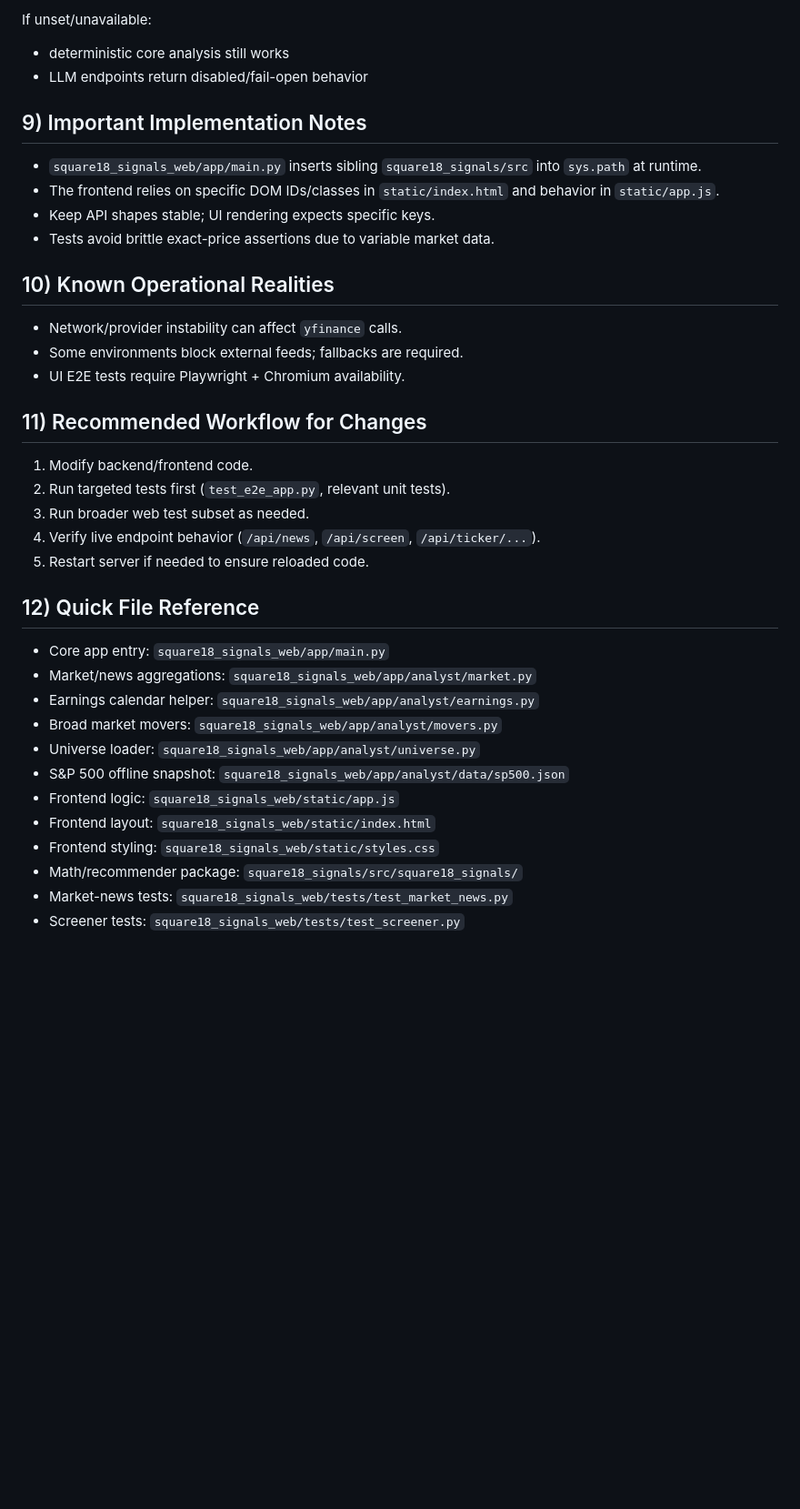
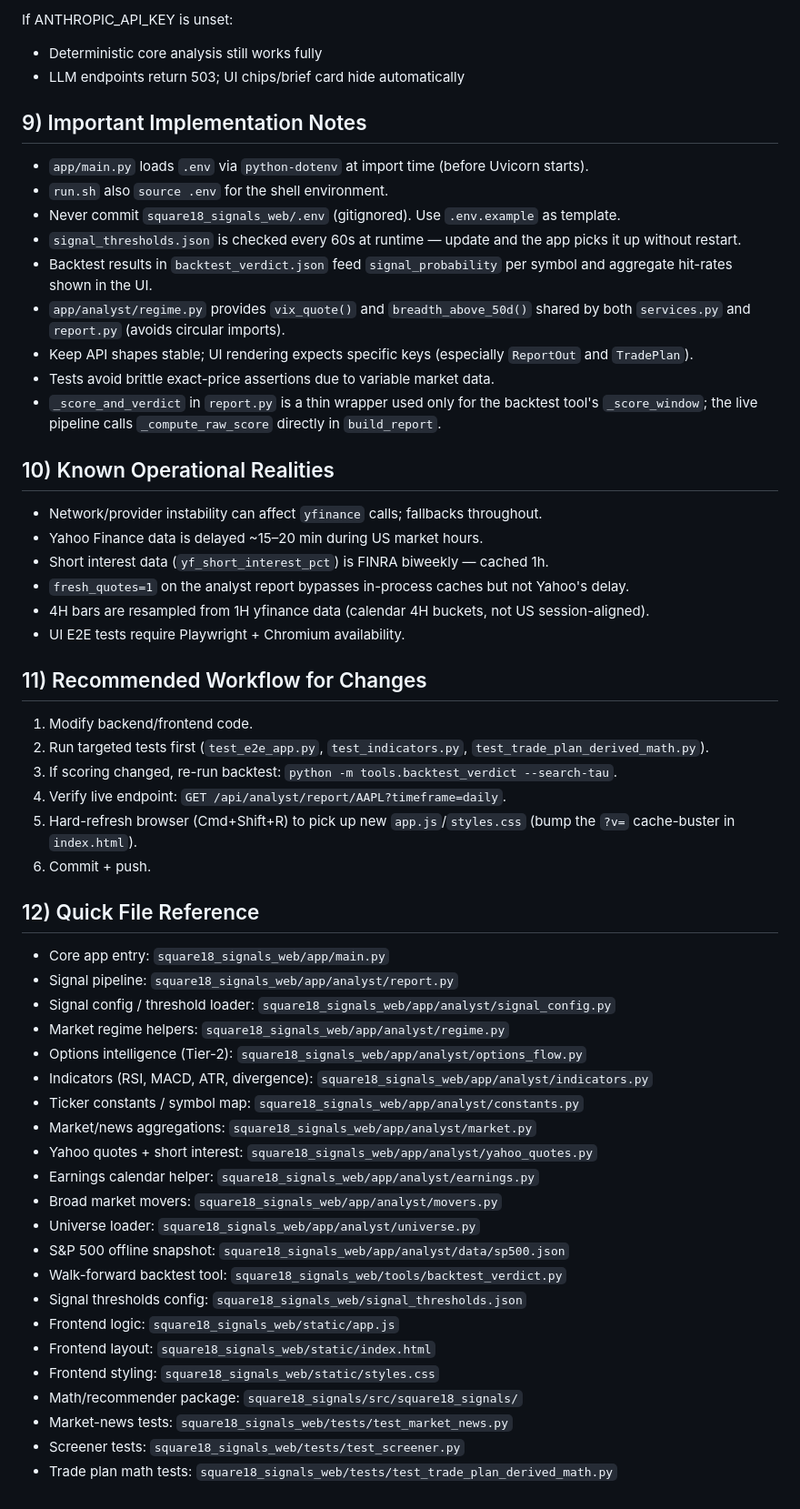
Before and after one commit to adrinz/SiannaFinancials, a Markdown page: Claude.md, the part around one of its changes. Shown at 91% size. GitHub-like rendering; blank space fills up the shorter version.

Commit message:
docs(Claude.md): sync project context with signal pipeline and ops
Co-authored-by: Cursor <cursoragent@cursor.com>

```diff
--- a/Claude.md
+++ b/Claude.md
@@ -204,41 +190,59 @@ Environment variables:
 
-If unset/unavailable:
-
-- deterministic core analysis still works
-- LLM endpoints return disabled/fail-open behavior
+If ANTHROPIC_API_KEY is unset:
+- Deterministic core analysis still works fully
+- LLM endpoints return 503; UI chips/brief card hide automatically
 
 ## 9) Important Implementation Notes
 
-- `square18_signals_web/app/main.py` inserts sibling `square18_signals/src` into `sys.path` at runtime.
-- The frontend relies on specific DOM IDs/classes in `static/index.html` and behavior in `static/app.js`.
-- Keep API shapes stable; UI rendering expects specific keys.
+- `app/main.py` loads `.env` via `python-dotenv` at import time (before Uvicorn starts).
+- `run.sh` also `source .env` for the shell environment.
+- Never commit `square18_signals_web/.env` (gitignored). Use `.env.example` as template.
+- `signal_thresholds.json` is checked every 60s at runtime — update and the app picks it up without restart.
+- Backtest results in `backtest_verdict.json` feed `signal_probability` per symbol and aggregate hit-rates shown in the UI.
+- `app/analyst/regime.py` provides `vix_quote()` and `breadth_above_50d()` shared by both `services.py` and `report.py` (avoids circular imports).
+- Keep API shapes stable; UI rendering expects specific keys (especially `ReportOut` and `TradePlan`).
 - Tests avoid brittle exact-price assertions due to variable market data.
+- `_score_and_verdict` in `report.py` is a thin wrapper used only for the backtest tool's `_score_window`; the live pipeline calls `_compute_raw_score` directly in `build_report`.
 
 ## 10) Known Operational Realities
 
-- Network/provider instability can affect `yfinance` calls.
-- Some environments block external feeds; fallbacks are required.
+- Network/provider instability can affect `yfinance` calls; fallbacks throughout.
+- Yahoo Finance data is delayed ~15–20 min during US market hours.
+- Short interest data (`yf_short_interest_pct`) is FINRA biweekly — cached 1h.
+- `fresh_quotes=1` on the analyst report bypasses in-process caches but not Yahoo's delay.
+- 4H bars are resampled from 1H yfinance data (calendar 4H buckets, not US session-aligned).
 - UI E2E tests require Playwright + Chromium availability.
 
 ## 11) Recommended Workflow for Changes
 
 1. Modify backend/frontend code.
-2. Run targeted tests first (`test_e2e_app.py`, relevant unit tests).
-3. Run broader web test subset as needed.
-4. Verify live endpoint behavior (`/api/news`, `/api/screen`, `/api/ticker/...`).
-5. Restart server if needed to ensure reloaded code.
+2. Run targeted tests first (`test_e2e_app.py`, `test_indicators.py`, `test_trade_plan_derived_math.py`).
+3. If scoring changed, re-run backtest: `python -m tools.backtest_verdict --search-tau`.
+4. Verify live endpoint: `GET /api/analyst/report/AAPL?timeframe=daily`.
+5. Hard-refresh browser (Cmd+Shift+R) to pick up new `app.js`/`styles.css` (bump the `?v=` cache-buster in `index.html`).
+6. Commit + push.
 
 ## 12) Quick File Reference
 
 - Core app entry: `square18_signals_web/app/main.py`
+- Signal pipeline: `square18_signals_web/app/analyst/report.py`
+- Signal config / threshold loader: `square18_signals_web/app/analyst/signal_config.py`
+- Market regime helpers: `square18_signals_web/app/analyst/regime.py`
+- Options intelligence (Tier-2): `square18_signals_web/app/analyst/options_flow.py`
+- Indicators (RSI, MACD, ATR, divergence): `square18_signals_web/app/analyst/indicators.py`
+- Ticker constants / symbol map: `square18_signals_web/app/analyst/constants.py`
 - Market/news aggregations: `square18_signals_web/app/analyst/market.py`
+- Yahoo quotes + short interest: `square18_signals_web/app/analyst/yahoo_quotes.py`
 - Earnings calendar helper: `square18_signals_web/app/analyst/earnings.py`
 - Broad market movers: `square18_signals_web/app/analyst/movers.py`
 - Universe loader: `square18_signals_web/app/analyst/universe.py`
 - S&P 500 offline snapshot: `square18_signals_web/app/analyst/data/sp500.json`
+- Walk-forward backtest tool: `square18_signals_web/tools/backtest_verdict.py`
+- Signal thresholds config: `square18_signals_web/signal_thresholds.json`
 - Frontend logic: `square18_signals_web/static/app.js`
 - Frontend layout: `square18_signals_web/static/index.html`
 - Frontend styling: `square18_signals_web/static/styles.css`
 - Math/recommender package: `square18_signals/src/square18_signals/`
 - Market-news tests: `square18_signals_web/tests/test_market_news.py`
 - Screener tests: `square18_signals_web/tests/test_screener.py`
+- Trade plan math tests: `square18_signals_web/tests/test_trade_plan_derived_math.py`
```
Also changed, not shown: other parts of Claude.md (+71 -85 lines).
